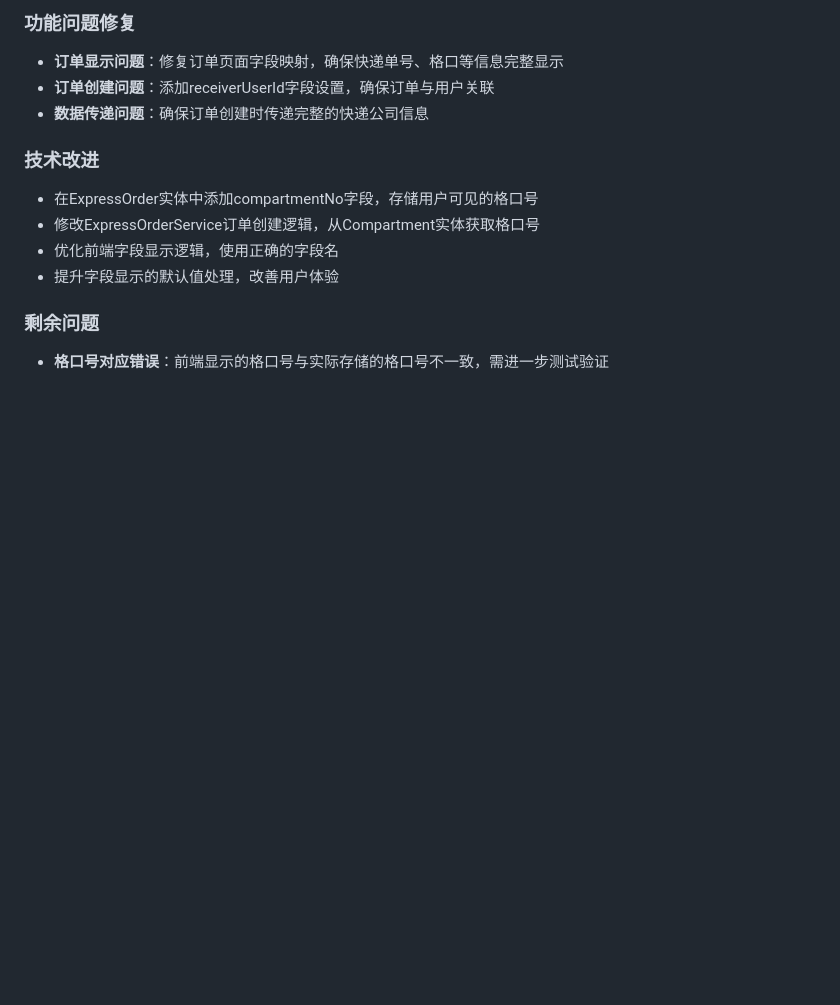
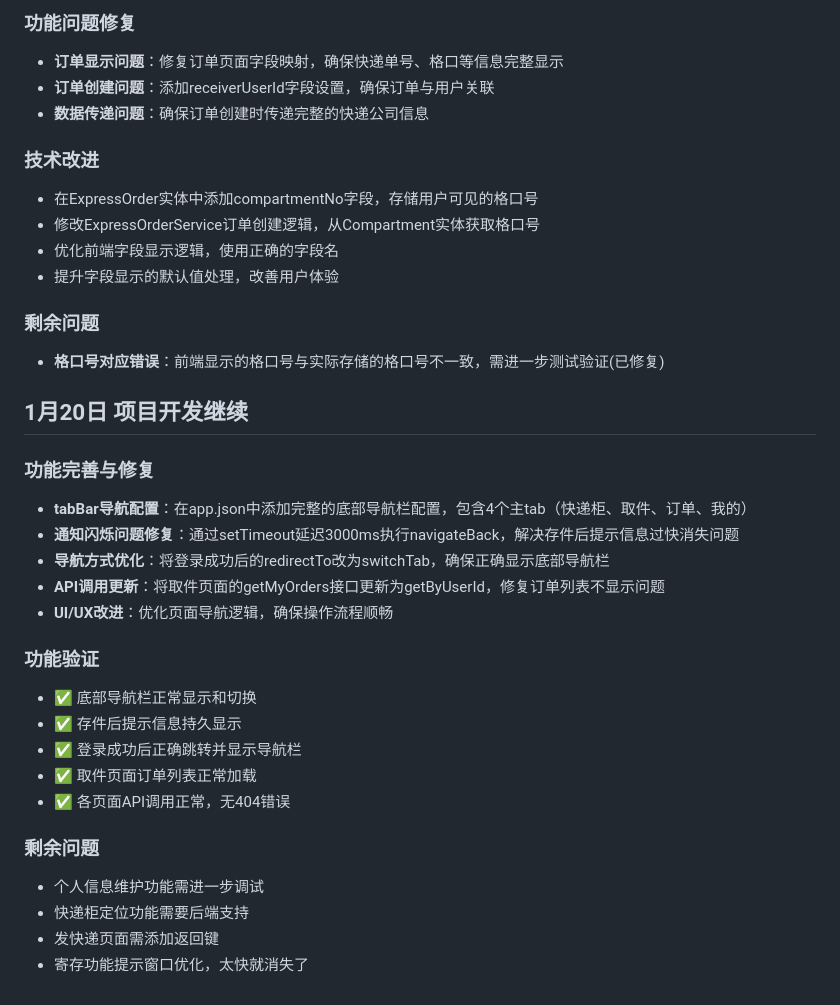
Before and after one commit to huihuizi1024/Professional-comprehensive-design, a Markdown page: worklog.md, the part around the change. Rendered like a GitHub page; blank space fills up the shorter version.

Commit message:
工作日志更新

```diff
--- a/worklog.md
+++ b/worklog.md
@@ -124,4 +124,26 @@ cd "e:\professional_design\project3\Professional-comprehensive-design\server\bac
 - 提升字段显示的默认值处理，改善用户体验
 
 ### 剩余问题
-- **格口号对应错误**：前端显示的格口号与实际存储的格口号不一致，需进一步测试验证
+- **格口号对应错误**：前端显示的格口号与实际存储的格口号不一致，需进一步测试验证(已修复)
+
+## 1月20日 项目开发继续
+
+### 功能完善与修复
+- **tabBar导航配置**：在app.json中添加完整的底部导航栏配置，包含4个主tab（快递柜、取件、订单、我的）
+- **通知闪烁问题修复**：通过setTimeout延迟3000ms执行navigateBack，解决存件后提示信息过快消失问题
+- **导航方式优化**：将登录成功后的redirectTo改为switchTab，确保正确显示底部导航栏
+- **API调用更新**：将取件页面的getMyOrders接口更新为getByUserId，修复订单列表不显示问题
+- **UI/UX改进**：优化页面导航逻辑，确保操作流程顺畅
+
+### 功能验证
+- ✅ 底部导航栏正常显示和切换
+- ✅ 存件后提示信息持久显示
+- ✅ 登录成功后正确跳转并显示导航栏
+- ✅ 取件页面订单列表正常加载
+- ✅ 各页面API调用正常，无404错误
+
+### 剩余问题
+- 个人信息维护功能需进一步调试
+- 快递柜定位功能需要后端支持
+- 发快递页面需添加返回键
+- 寄存功能提示窗口优化，太快就消失了
```
